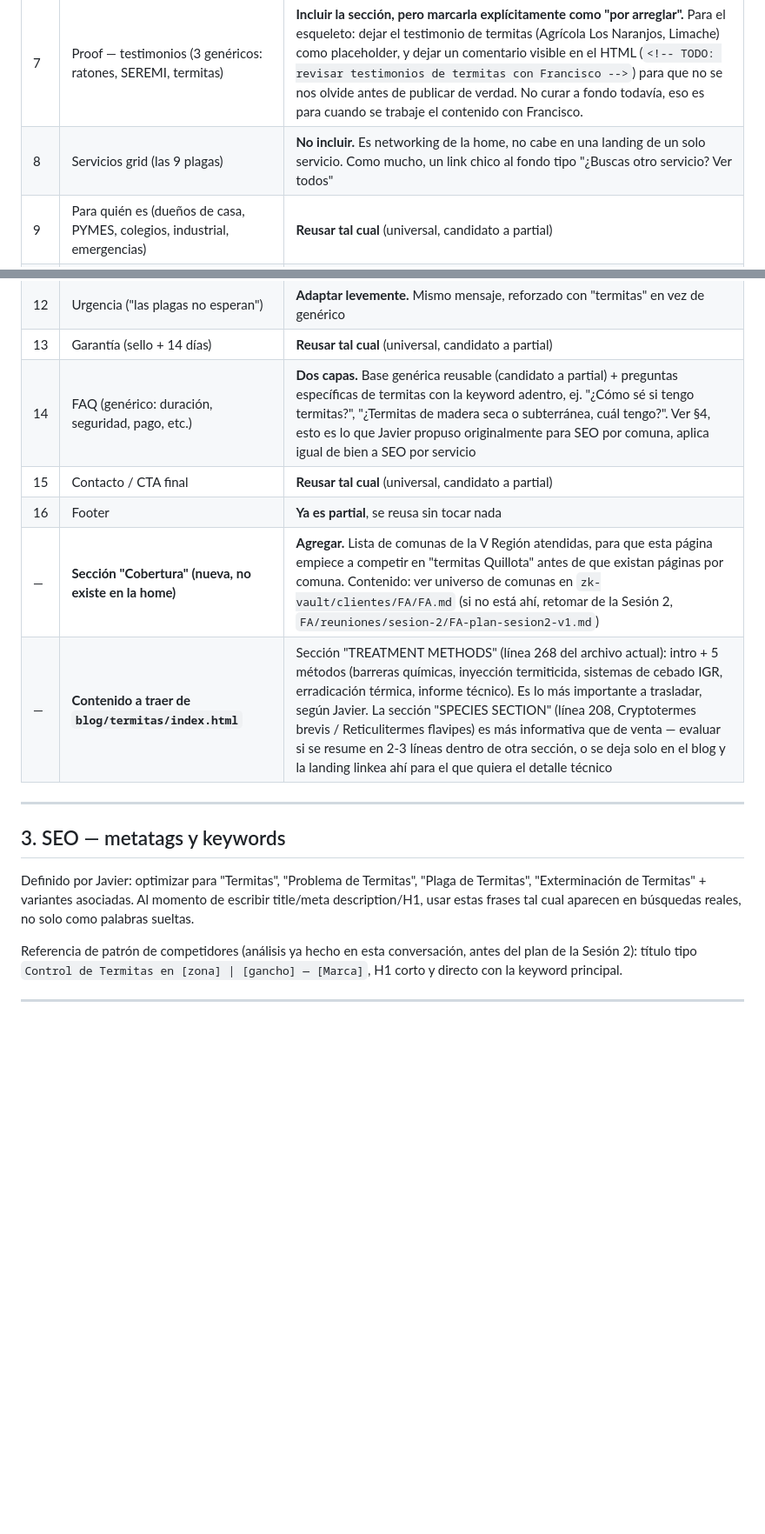
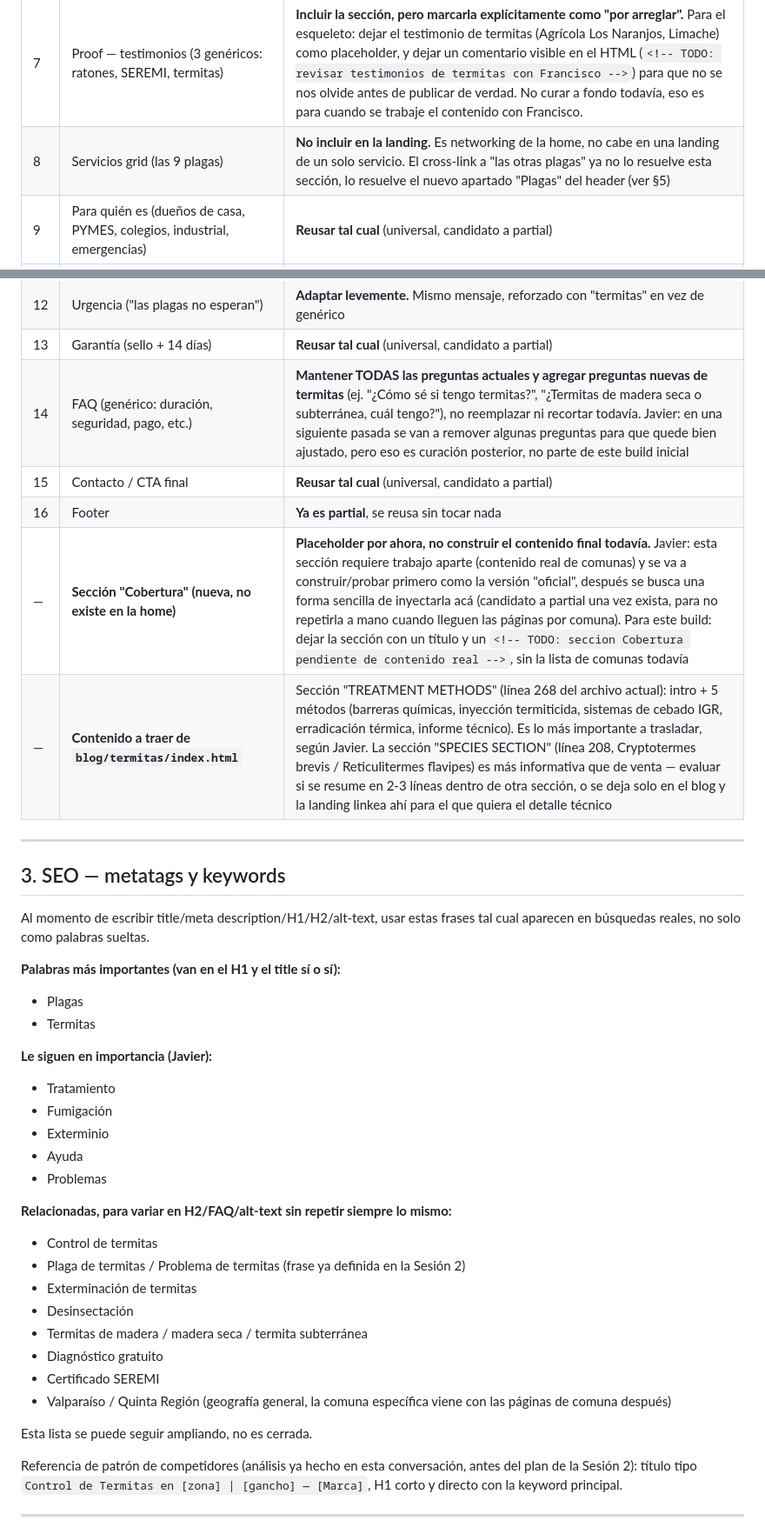
Before and after one commit to popex404/fa-ac, a Markdown page: plan-landing-termitas.md, 2 parts joined by grey strips. Shown at 87% size. GitHub-like rendering; blank space fills up the shorter version.

```diff
--- a/plan-landing-termitas.md
+++ b/plan-landing-termitas.md
@@ -35,26 +35,47 @@ pero enfocado 100% en un solo servicio.
 | 5 | Mecanismo único (insecticidas no repelentes, CentralMIP, certificación, diagnóstico) | **Reusar tal cual** (universal, candidato a partial). Esto es lo que Javier se refería como "¿por qué elegir AyC?" |
 | 6 | Proof — counters + badges (500+ clientes, 10+ años, SEREMI, Transbank) | **Reusar tal cual** (universal, candidato a partial). Esto también es parte del "mostrar credenciales y experiencia" que pidió Javier |
 | 7 | Proof — testimonios (3 genéricos: ratones, SEREMI, termitas) | **Incluir la sección, pero marcarla explícitamente como "por arreglar".** Para el esqueleto: dejar el testimonio de termitas (Agrícola Los Naranjos, Limache) como placeholder, y dejar un comentario visible en el HTML (`<!-- TODO: revisar testimonios de termitas con Francisco -->`) para que no se nos olvide antes de publicar de verdad. No curar a fondo todavía, eso es para cuando se trabaje el contenido con Francisco. |
-| 8 | Servicios grid (las 9 plagas) | **No incluir.** Es networking de la home, no cabe en una landing de un solo servicio. Como mucho, un link chico al fondo tipo "¿Buscas otro servicio? Ver todos" |
+| 8 | Servicios grid (las 9 plagas) | **No incluir en la landing.** Es networking de la home, no cabe en una landing de un solo servicio. El cross-link a "las otras plagas" ya no lo resuelve esta sección, lo resuelve el nuevo apartado "Plagas" del header (ver §5) |
 | 9 | Para quién es (dueños de casa, PYMES, colegios, industrial, emergencias) | **Reusar tal cual** (universal, candidato a partial) |
 | 10 | Value stack (visita gratis, 1 sesión, certificado, garantía, trazabilidad) | **Reusar tal cual** (universal, candidato a partial) — verificar que el texto no prometa "1 sesión" si termitas es distinto (el cotizador ya trata termitas como caso especial sin precio online, revisar consistencia) |
 | 11 | Cotizador | **Reusar el widget.** Mejora posible: al venir de una landing de termitas, saltarse la pregunta "¿qué problema tienes?" y partir directo en tamaño/urgencia. Anotado, no bloqueante |
 | 12 | Urgencia ("las plagas no esperan") | **Adaptar levemente.** Mismo mensaje, reforzado con "termitas" en vez de genérico |
 | 13 | Garantía (sello + 14 días) | **Reusar tal cual** (universal, candidato a partial) |
-| 14 | FAQ (genérico: duración, seguridad, pago, etc.) | **Dos capas.** Base genérica reusable (candidato a partial) + preguntas específicas de termitas con la keyword adentro, ej. "¿Cómo sé si tengo termitas?", "¿Termitas de madera seca o subterránea, cuál tengo?". Ver §4, esto es lo que Javier propuso originalmente para SEO por comuna, aplica igual de bien a SEO por servicio |
+| 14 | FAQ (genérico: duración, seguridad, pago, etc.) | **Mantener TODAS las preguntas actuales y agregar preguntas nuevas de termitas** (ej. "¿Cómo sé si tengo termitas?", "¿Termitas de madera seca o subterránea, cuál tengo?"), no reemplazar ni recortar todavía. Javier: en una siguiente pasada se van a remover algunas preguntas para que quede bien ajustado, pero eso es curación posterior, no parte de este build inicial |
 | 15 | Contacto / CTA final | **Reusar tal cual** (universal, candidato a partial) |
 | 16 | Footer | **Ya es partial**, se reusa sin tocar nada |
-| — | **Sección "Cobertura" (nueva, no existe en la home)** | **Agregar.** Lista de comunas de la V Región atendidas, para que esta página empiece a competir en "termitas Quillota" antes de que existan páginas por comuna. Contenido: ver universo de comunas en `zk-vault/clientes/FA/FA.md` (si no está ahí, retomar de la Sesión 2, `FA/reuniones/sesion-2/FA-plan-sesion2-v1.md`) |
+| — | **Sección "Cobertura" (nueva, no existe en la home)** | **Placeholder por ahora, no construir el contenido final todavía.** Javier: esta sección requiere trabajo aparte (contenido real de comunas) y se va a construir/probar primero como la versión "oficial", después se busca una forma sencilla de inyectarla acá (candidato a partial una vez exista, para no repetirla a mano cuando lleguen las páginas por comuna). Para este build: dejar la sección con un título y un `<!-- TODO: seccion Cobertura pendiente de contenido real -->`, sin la lista de comunas todavía |
 | — | **Contenido a traer de `blog/termitas/index.html`** | Sección "TREATMENT METHODS" (línea 268 del archivo actual): intro + 5 métodos (barreras químicas, inyección termiticida, sistemas de cebado IGR, erradicación térmica, informe técnico). Es lo más importante a trasladar, según Javier. La sección "SPECIES SECTION" (línea 208, Cryptotermes brevis / Reticulitermes flavipes) es más informativa que de venta — evaluar si se resume en 2-3 líneas dentro de otra sección, o se deja solo en el blog y la landing linkea ahí para el que quiera el detalle técnico |
 
 ---
 
 ## 3. SEO — metatags y keywords
 
-Definido por Javier: optimizar para "Termitas", "Problema de Termitas", "Plaga
-de Termitas", "Exterminación de Termitas" + variantes asociadas. Al momento de
-escribir title/meta description/H1, usar estas frases tal cual aparecen en
-búsquedas reales, no solo como palabras sueltas.
+Al momento de escribir title/meta description/H1/H2/alt-text, usar estas
+frases tal cual aparecen en búsquedas reales, no solo como palabras sueltas.
+
+**Palabras más importantes (van en el H1 y el title sí o sí):**
+- Plagas
+- Termitas
+
+**Le siguen en importancia (Javier):**
+- Tratamiento
+- Fumigación
+- Exterminio
+- Ayuda
+- Problemas
+
+**Relacionadas, para variar en H2/FAQ/alt-text sin repetir siempre lo mismo:**
+- Control de termitas
+- Plaga de termitas / Problema de termitas (frase ya definida en la Sesión 2)
+- Exterminación de termitas
+- Desinsectación
+- Termitas de madera / madera seca / termita subterránea
+- Diagnóstico gratuito
+- Certificado SEREMI
+- Valparaíso / Quinta Región (geografía general, la comuna específica viene con las páginas de comuna después)
+
+Esta lista se puede seguir ampliando, no es cerrada.
 
 Referencia de patrón de competidores (análisis ya hecho en esta conversación,
 antes del plan de la Sesión 2): título tipo `Control de Termitas en [zona] |
```
Also changed, not shown: other parts of plan-landing-termitas.md (+58 -2 lines).
